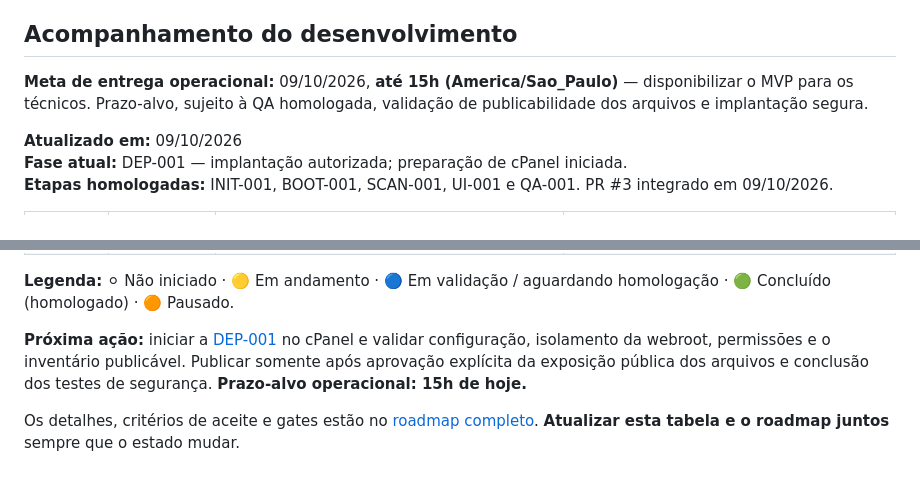
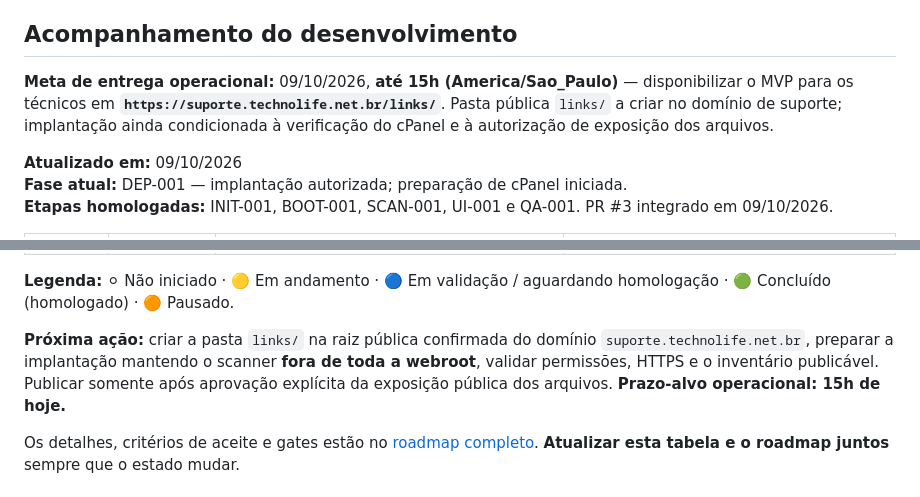
Before and after one commit to jotaCorsino/technolife-downloads-web, a Markdown page: README.md, 2 parts joined by grey strips. Drawn GitHub-style.

Commit message:
docs: fixa implantacao em /links e separa codigo PHP privado da webroot

```diff
--- a/README.md
+++ b/README.md
@@ -4,7 +4,7 @@
 
 ## Acompanhamento do desenvolvimento
 
-**Meta de entrega operacional:** 09/10/2026, **até 15h (America/Sao_Paulo)** — disponibilizar o MVP para os técnicos. Prazo-alvo, sujeito à QA homologada, validação de publicabilidade dos arquivos e implantação segura.
+**Meta de entrega operacional:** 09/10/2026, **até 15h (America/Sao_Paulo)** — disponibilizar o MVP para os técnicos em **`https://suporte.technolife.net.br/links/`**. Pasta pública `links/` a criar no domínio de suporte; implantação ainda condicionada à verificação do cPanel e à autorização de exposição dos arquivos.
 
 **Atualizado em:** 09/10/2026
 **Fase atual:** DEP-001 — implantação autorizada; preparação de cPanel iniciada.
@@ -21,7 +21,7 @@
 
 **Legenda:** ⚪ Não iniciado · 🟡 Em andamento · 🔵 Em validação / aguardando homologação · 🟢 Concluído (homologado) · 🟠 Pausado.
 
-**Próxima ação:** iniciar a [DEP-001](tasks/DEP-001-IMPLANTACAO-CPANEL.md) no cPanel e validar configuração, isolamento da webroot, permissões e o inventário publicável. Publicar somente após aprovação explícita da exposição pública dos arquivos e conclusão dos testes de segurança. **Prazo-alvo operacional: 15h de hoje.**
+**Próxima ação:** criar a pasta `links/` na raiz pública confirmada do domínio `suporte.technolife.net.br`, preparar a implantação mantendo o scanner **fora de toda a webroot**, validar permissões, HTTPS e o inventário publicável. Publicar somente após aprovação explícita da exposição pública dos arquivos. **Prazo-alvo operacional: 15h de hoje.**
 
 Os detalhes, critérios de aceite e gates estão no [roadmap completo](docs/03-ROADMAP.md). **Atualizar esta tabela e o roadmap juntos** sempre que o estado mudar.
 
```
